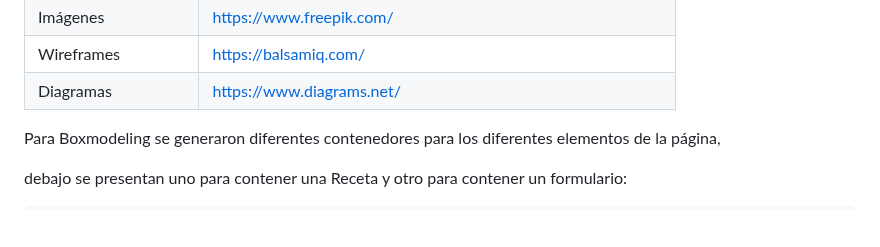
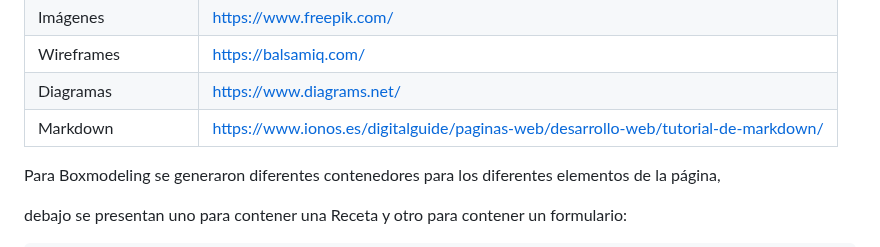
Before and after one commit to franciscogelabert/EntregaFinalGelabertFrancisco, a Markdown page: README.md, the part around the change. Drawn GitHub-style; blank space fills up the shorter version.

Commit message:
Update README.md
agregado de url de markdown en herramientas

```diff
--- a/README.md
+++ b/README.md
@@ -88,6 +88,9 @@ A continuación se mencionan algunos de los sitios con utilizades para el desarr
 | Imágenes | https://www.freepik.com/ |
 | Wireframes | https://balsamiq.com/ |
 | Diagramas | https://www.diagrams.net/ |
+| Markdown | https://www.ionos.es/digitalguide/paginas-web/desarrollo-web/tutorial-de-markdown/ |
+
+
 
 
 
```
